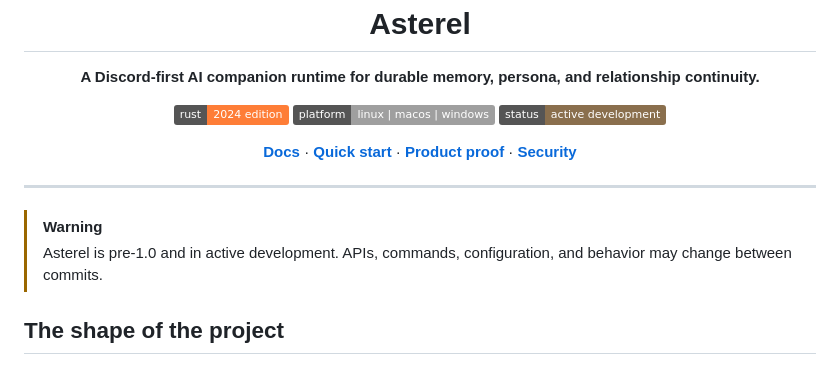
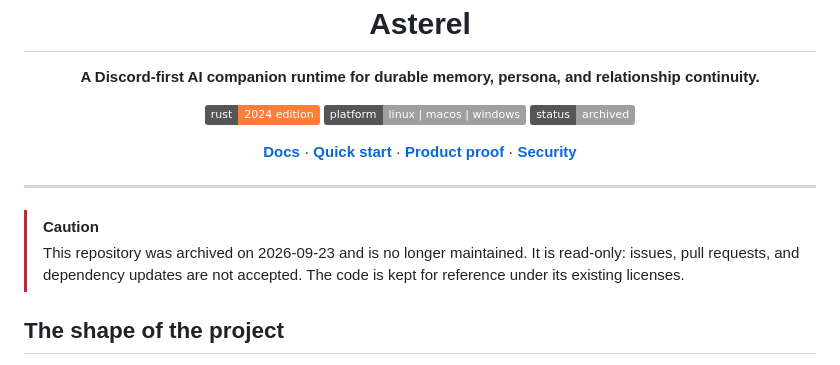
Before and after one commit to asterel-rs/asterel, a Markdown page: README.md, the part around the change. Rendered like a GitHub page; badges without logos.

Commit message:
docs: mark repository as archived

```diff
--- a/README.md
+++ b/README.md
@@ -10,7 +10,7 @@
   <p>
     <a href="https://www.rust-lang.org"><img alt="Rust" src="https://img.shields.io/badge/rust-2024_edition-orange.svg"></a>
     <img alt="Platform" src="https://img.shields.io/badge/platform-linux%20%7C%20macos%20%7C%20windows-lightgrey.svg">
-    <img alt="Status" src="https://img.shields.io/badge/status-active_development-8a6f4d.svg">
+    <img alt="Status" src="https://img.shields.io/badge/status-archived-lightgrey.svg">
   </p>
 
   <p>
@@ -26,9 +26,10 @@
 
 ---
 
-> [!WARNING]
-> Asterel is pre-1.0 and in active development. APIs, commands, configuration, and behavior may
-> change between commits.
+> [!CAUTION]
+> This repository was archived on 2026-09-23 and is no longer maintained. It is read-only:
+> issues, pull requests, and dependency updates are not accepted. The code is kept for reference
+> under its existing licenses.
 
 ## The shape of the project
 
```
